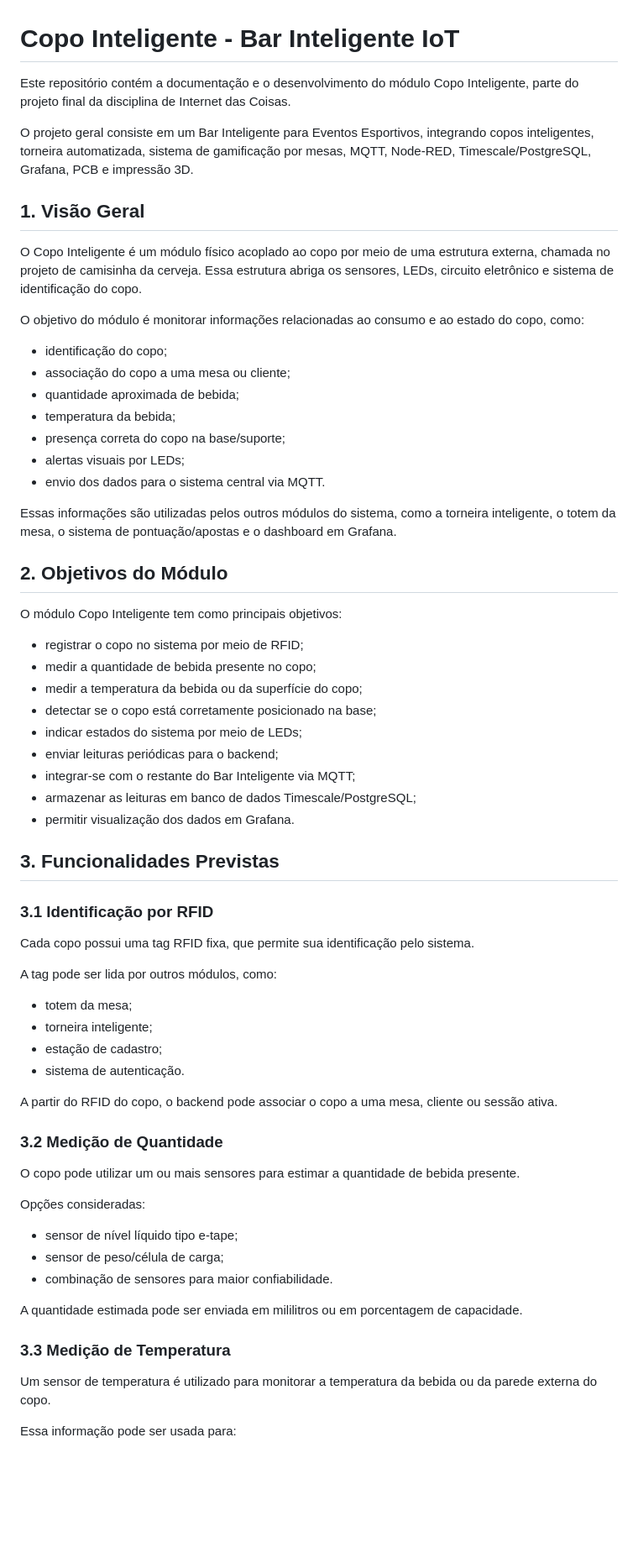
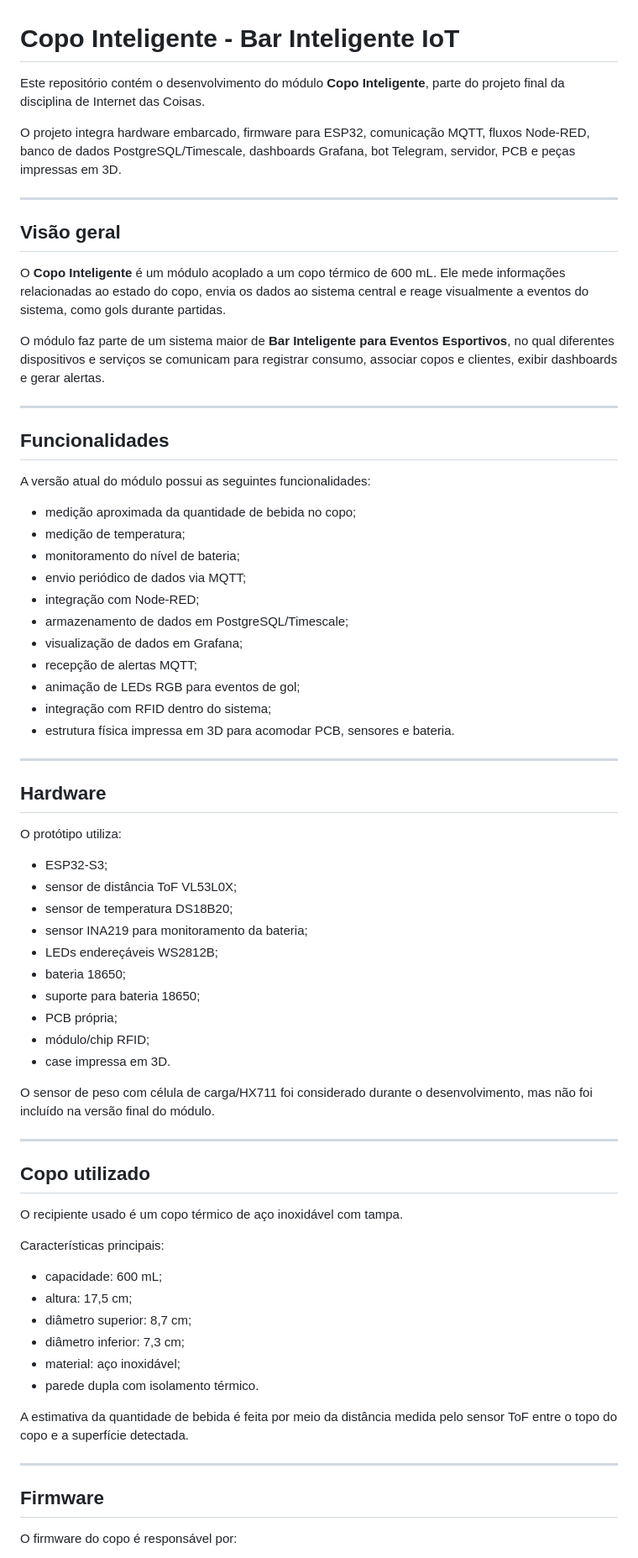
Before and after one commit to ViniLucena/copo-IoT, a Markdown page: docs/README.md, the part around one of its changes. Shown at 84% size. Rendered like a GitHub page; blank space fills up the shorter version.

```diff
--- a/docs/README.md
+++ b/docs/README.md
@@ -1,69 +1,74 @@
 # Copo Inteligente - Bar Inteligente IoT
 
-Este repositório contém a documentação e o desenvolvimento do módulo Copo Inteligente, parte do projeto final da disciplina de Internet das Coisas.
+Este repositório contém o desenvolvimento do módulo **Copo Inteligente**, parte do projeto final da disciplina de Internet das Coisas.
 
-O projeto geral consiste em um Bar Inteligente para Eventos Esportivos, integrando copos inteligentes, torneira automatizada, sistema de gamificação por mesas, MQTT, Node-RED, Timescale/PostgreSQL, Grafana, PCB e impressão 3D.
+O projeto integra hardware embarcado, firmware para ESP32, comunicação MQTT, fluxos Node-RED, banco de dados PostgreSQL/Timescale, dashboards Grafana, bot Telegram, servidor, PCB e peças impressas em 3D.
 
-## 1. Visão Geral
+---
 
-O Copo Inteligente é um módulo físico acoplado ao copo por meio de uma estrutura externa, chamada no projeto de camisinha da cerveja. Essa estrutura abriga os sensores, LEDs, circuito eletrônico e sistema de identificação do copo.
+## Visão geral
 
-O objetivo do módulo é monitorar informações relacionadas ao consumo e ao estado do copo, como:
+O **Copo Inteligente** é um módulo acoplado a um copo térmico de 600 mL. Ele mede informações relacionadas ao estado do copo, envia os dados ao sistema central e reage visualmente a eventos do sistema, como gols durante partidas.
 
-- identificação do copo;
-- associação do copo a uma mesa ou cliente;
-- quantidade aproximada de bebida;
-- temperatura da bebida;
-- presença correta do copo na base/suporte;
-- alertas visuais por LEDs;
-- envio dos dados para o sistema central via MQTT.
+O módulo faz parte de um sistema maior de **Bar Inteligente para Eventos Esportivos**, no qual diferentes dispositivos e serviços se comunicam para registrar consumo, associar copos e clientes, exibir dashboards e gerar alertas.
 
-Essas informações são utilizadas pelos outros módulos do sistema, como a torneira inteligente, o totem da mesa, o sistema de pontuação/apostas e o dashboard em Grafana.
+---
 
-## 2. Objetivos do Módulo
+## Funcionalidades
 
-O módulo Copo Inteligente tem como principais objetivos:
+A versão atual do módulo possui as seguintes funcionalidades:
 
-- registrar o copo no sistema por meio de RFID;
-- medir a quantidade de bebida presente no copo;
-- medir a temperatura da bebida ou da superfície do copo;
-- detectar se o copo está corretamente posicionado na base;
-- indicar estados do sistema por meio de LEDs;
-- enviar leituras periódicas para o backend;
-- integrar-se com o restante do Bar Inteligente via MQTT;
-- armazenar as leituras em banco de dados Timescale/PostgreSQL;
-- permitir visualização dos dados em Grafana.
+- medição aproximada da quantidade de bebida no copo;
+- medição de temperatura;
+- monitoramento do nível de bateria;
+- envio periódico de dados via MQTT;
+- integração com Node-RED;
+- armazenamento de dados em PostgreSQL/Timescale;
+- visualização de dados em Grafana;
+- recepção de alertas MQTT;
+- animação de LEDs RGB para eventos de gol;
+- integração com RFID dentro do sistema;
+- estrutura física impressa em 3D para acomodar PCB, sensores e bateria.
 
-## 3. Funcionalidades Previstas
+---
 
-### 3.1 Identificação por RFID
+## Hardware
 
-Cada copo possui uma tag RFID fixa, que permite sua identificação pelo sistema.
+O protótipo utiliza:
 
-A tag pode ser lida por outros módulos, como:
+- ESP32-S3;
+- sensor de distância ToF VL53L0X;
+- sensor de temperatura DS18B20;
+- sensor INA219 para monitoramento da bateria;
+- LEDs endereçáveis WS2812B;
+- bateria 18650;
+- suporte para bateria 18650;
+- PCB própria;
+- módulo/chip RFID;
+- case impressa em 3D.
 
-- totem da mesa;
-- torneira inteligente;
-- estação de cadastro;
-- sistema de autenticação.
+O sensor de peso com célula de carga/HX711 foi considerado durante o desenvolvimento, mas não foi incluído na versão final do módulo.
 
-A partir do RFID do copo, o backend pode associar o copo a uma mesa, cliente ou sessão ativa.
+---
 
-### 3.2 Medição de Quantidade
+## Copo utilizado
 
-O copo pode utilizar um ou mais sensores para estimar a quantidade de bebida presente.
+O recipiente usado é um copo térmico de aço inoxidável com tampa.
 
-Opções consideradas:
+Características principais:
 
-- sensor de nível líquido tipo e-tape;
-- sensor de peso/célula de carga;
-- combinação de sensores para maior confiabilidade.
+- capacidade: 600 mL;
+- altura: 17,5 cm;
+- diâmetro superior: 8,7 cm;
+- diâmetro inferior: 7,3 cm;
+- material: aço inoxidável;
+- parede dupla com isolamento térmico.
 
-A quantidade estimada pode ser enviada em mililitros ou em porcentagem de capacidade.
+A estimativa da quantidade de bebida é feita por meio da distância medida pelo sensor ToF entre o topo do copo e a superfície detectada.
 
-### 3.3 Medição de Temperatura
+---
 
-Um sensor de temperatura é utilizado para monitorar a temperatura da bebida ou da parede externa do copo.
+## Firmware
 
-Essa informação pode ser usada para:
+O firmware do copo é responsável por:
 
```
Also changed, not shown: other parts of docs/README.md (+105 -373 lines).
